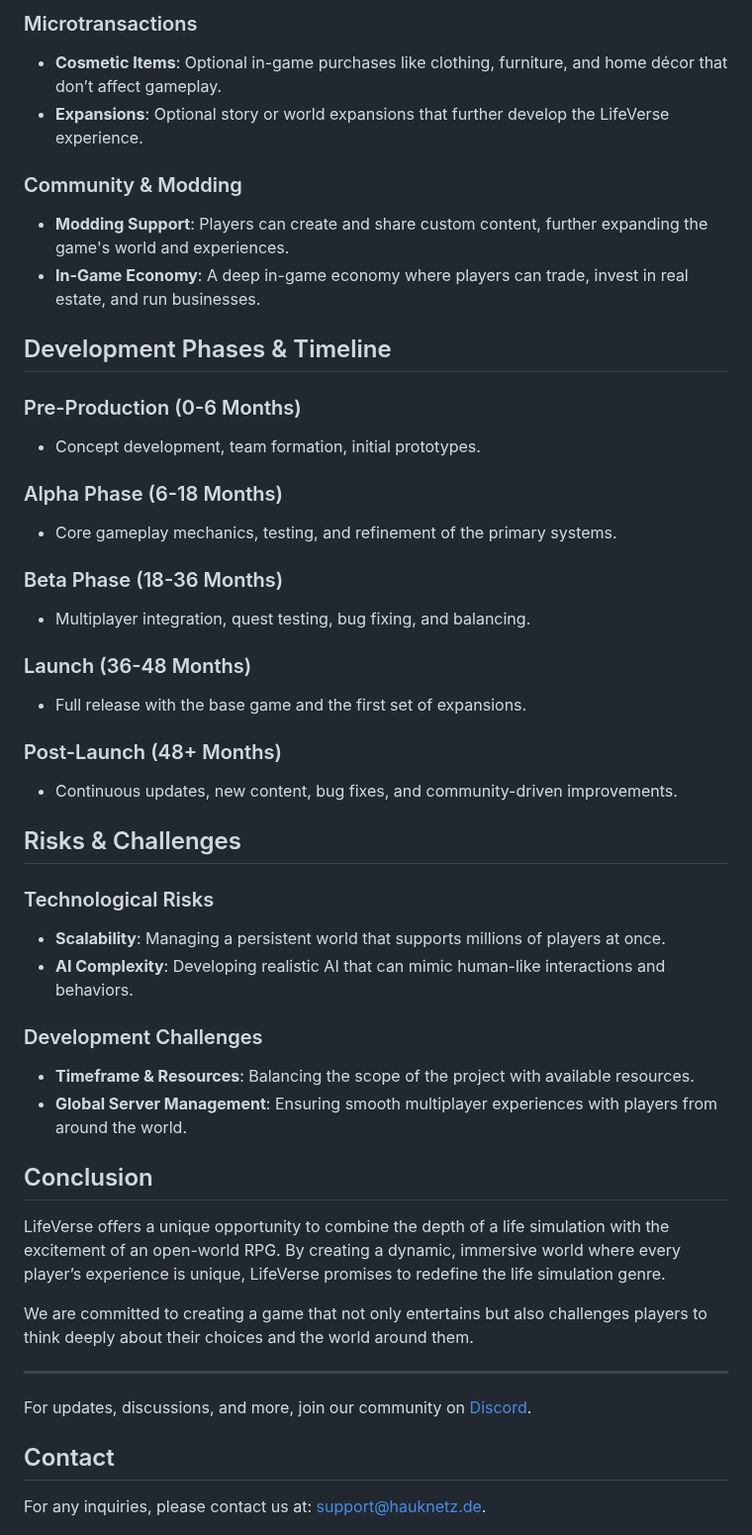
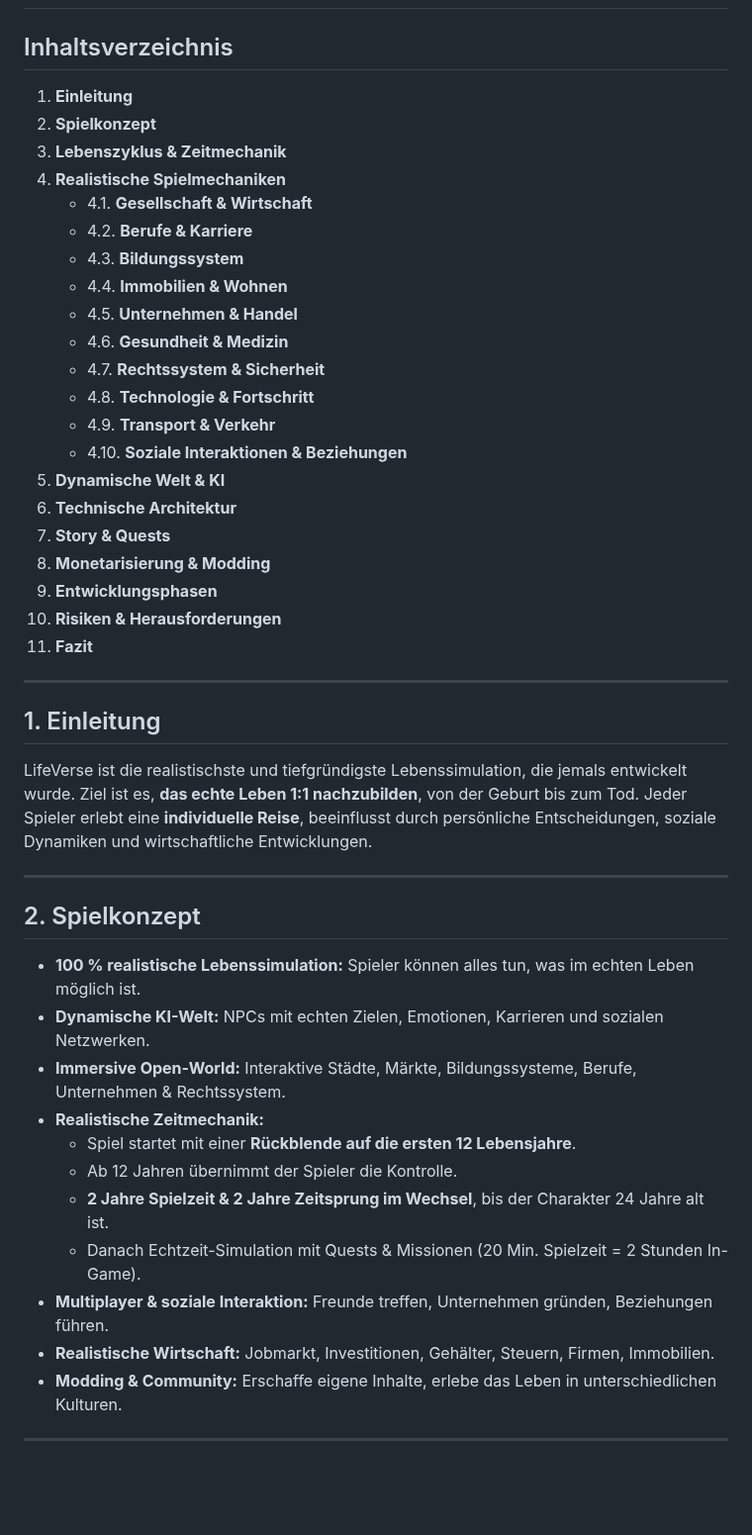
Before and after one commit to VectoDE/LifeVerse, a Markdown page: README.md, the part around one of its changes. Shown at 99% size. GitHub-like rendering; blank space fills up the shorter version.

Commit message:
README.md aktualisieren

```diff
--- a/README.md
+++ b/README.md
@@ -97,57 +3,45 @@ LifeVerse aims to create a simulation of real life, offering players the ability
-### Microtransactions
-
-- **Cosmetic Items**: Optional in-game purchases like clothing, furniture, and home décor that don’t affect gameplay.
-- **Expansions**: Optional story or world expansions that further develop the LifeVerse experience.
-
-### Community & Modding
-
-- **Modding Support**: Players can create and share custom content, further expanding the game's world and experiences.
-- **In-Game Economy**: A deep in-game economy where players can trade, invest in real estate, and run businesses.
-
-## Development Phases & Timeline
-
-### Pre-Production (0-6 Months)
-
-- Concept development, team formation, initial prototypes.
-
-### Alpha Phase (6-18 Months)
-
-- Core gameplay mechanics, testing, and refinement of the primary systems.
-
-### Beta Phase (18-36 Months)
-
-- Multiplayer integration, quest testing, bug fixing, and balancing.
-
-### Launch (36-48 Months)
-
-- Full release with the base game and the first set of expansions.
-
-### Post-Launch (48+ Months)
-
-- Continuous updates, new content, bug fixes, and community-driven improvements.
-
-## Risks & Challenges
-
-### Technological Risks
-
-- **Scalability**: Managing a persistent world that supports millions of players at once.
-- **AI Complexity**: Developing realistic AI that can mimic human-like interactions and behaviors.
-
-### Development Challenges
-
-- **Timeframe & Resources**: Balancing the scope of the project with available resources.
-- **Global Server Management**: Ensuring smooth multiplayer experiences with players from around the world.
-
-## Conclusion
-
-LifeVerse offers a unique opportunity to combine the depth of a life simulation with the excitement of an open-world RPG. By creating a dynamic, immersive world where every player’s experience is unique, LifeVerse promises to redefine the life simulation genre.
-
-We are committed to creating a game that not only entertains but also challenges players to think deeply about their choices and the world around them.
+## Inhaltsverzeichnis
+1. **Einleitung**
+2. **Spielkonzept**
+3. **Lebenszyklus & Zeitmechanik**
+4. **Realistische Spielmechaniken**
+   - 4.1. **Gesellschaft & Wirtschaft**
+   - 4.2. **Berufe & Karriere**
+   - 4.3. **Bildungssystem**
+   - 4.4. **Immobilien & Wohnen**
+   - 4.5. **Unternehmen & Handel**
+   - 4.6. **Gesundheit & Medizin**
+   - 4.7. **Rechtssystem & Sicherheit**
+   - 4.8. **Technologie & Fortschritt**
+   - 4.9. **Transport & Verkehr**
+   - 4.10. **Soziale Interaktionen & Beziehungen**
+5. **Dynamische Welt & KI**
+6. **Technische Architektur**
+7. **Story & Quests**
+8. **Monetarisierung & Modding**
+9. **Entwicklungsphasen**
+10. **Risiken & Herausforderungen**
+11. **Fazit**
 
 ---
 
-For updates, discussions, and more, join our community on [Discord](https://discord.gg/DtHPAEHxZk).
+## 1. Einleitung
+LifeVerse ist die realistischste und tiefgründigste Lebenssimulation, die jemals entwickelt wurde. Ziel ist es, **das echte Leben 1:1 nachzubilden**, von der Geburt bis zum Tod. Jeder Spieler erlebt eine **individuelle Reise**, beeinflusst durch persönliche Entscheidungen, soziale Dynamiken und wirtschaftliche Entwicklungen.
 
-## Contact
+---
 
-For any inquiries, please contact us at: [support@hauknetz.de](mailto:support@hauknetz.de).
+## 2. Spielkonzept
+- **100 % realistische Lebenssimulation:** Spieler können alles tun, was im echten Leben möglich ist.
+- **Dynamische KI-Welt:** NPCs mit echten Zielen, Emotionen, Karrieren und sozialen Netzwerken.
+- **Immersive Open-World:** Interaktive Städte, Märkte, Bildungssysteme, Berufe, Unternehmen & Rechtssystem.
+- **Realistische Zeitmechanik:**
+  - Spiel startet mit einer **Rückblende auf die ersten 12 Lebensjahre**.
+  - Ab 12 Jahren übernimmt der Spieler die Kontrolle.
+  - **2 Jahre Spielzeit & 2 Jahre Zeitsprung im Wechsel**, bis der Charakter 24 Jahre alt ist.
+  - Danach Echtzeit-Simulation mit Quests & Missionen (20 Min. Spielzeit = 2 Stunden In-Game).
+- **Multiplayer & soziale Interaktion:** Freunde treffen, Unternehmen gründen, Beziehungen führen.
+- **Realistische Wirtschaft:** Jobmarkt, Investitionen, Gehälter, Steuern, Firmen, Immobilien.
+- **Modding & Community:** Erschaffe eigene Inhalte, erlebe das Leben in unterschiedlichen Kulturen.
+
+---
+
```
Also changed, not shown: other parts of README.md (+107 -95 lines).
